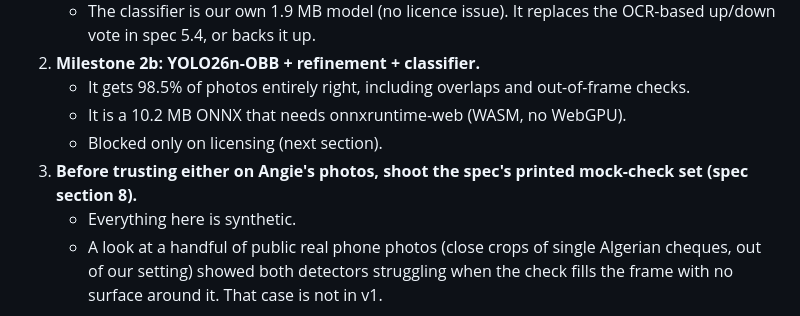
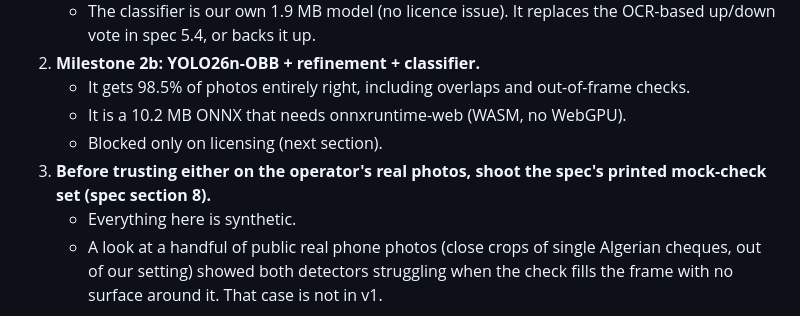
Before and after one commit to Maninae/check-transcriber, a Markdown page: experiments/detection/REPORT.md, the part around the change. Rendered like a GitHub page.

Commit message:
REPORT: no third-party names

```diff
--- a/experiments/detection/REPORT.md
+++ b/experiments/detection/REPORT.md
@@ -58,7 +58,7 @@ Failure modes, from the galleries (`showcase/failures__*.jpg`):
    - It gets 98.5% of photos entirely right, including overlaps and out-of-frame checks.
    - It is a 10.2 MB ONNX that needs onnxruntime-web (WASM, no WebGPU).
    - Blocked only on licensing (next section).
-3. **Before trusting either on Angie's photos, shoot the spec's printed mock-check set (spec section 8).**
+3. **Before trusting either on the operator's real photos, shoot the spec's printed mock-check set (spec section 8).**
    - Everything here is synthetic.
    - A look at a handful of public real phone photos (close crops of single Algerian cheques, out of our setting) showed both detectors struggling when the check fills the frame with no surface around it. That case is not in v1.
 
```
